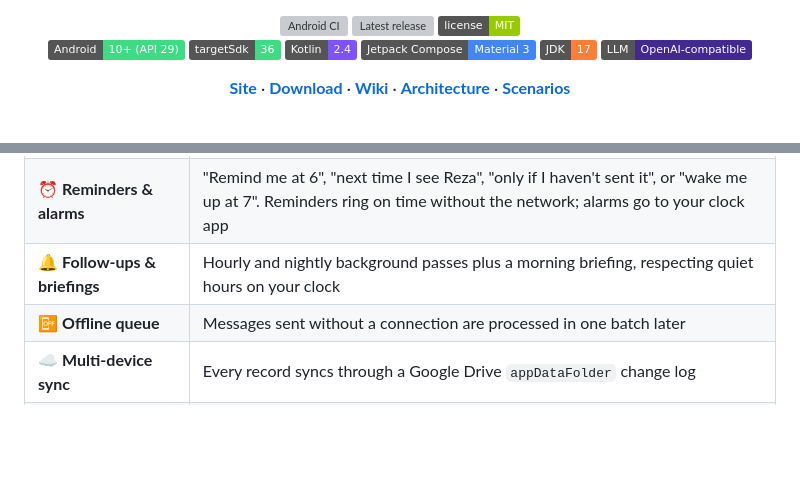
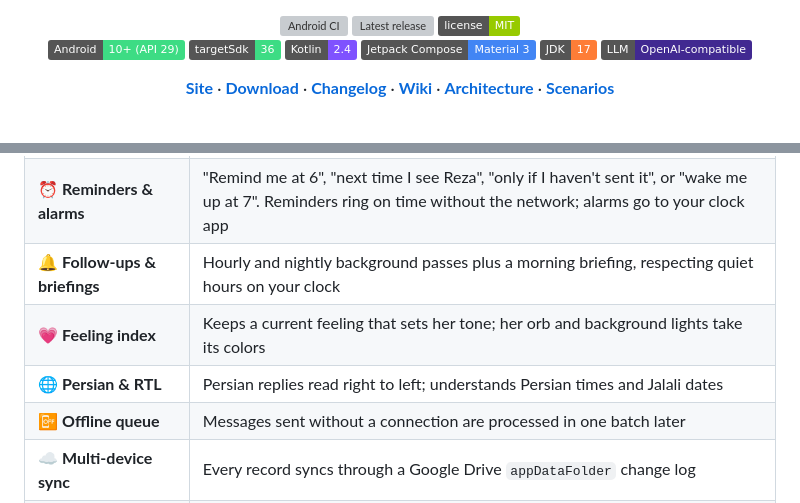
Before and after one commit to AlirezaAzadbakht/her, a Markdown page: README.md, 2 parts joined by grey strips. Drawn GitHub-style; badges without logos; blank space fills up the shorter version; grey boxes are pictures that could not be loaded.

Commit message:
Link the changelog from the README and list the feeling index and Persian support.
Co-Authored-By: Claude Opus 5.5 <noreply@anthropic.com>

```diff
--- a/README.md
+++ b/README.md
@@ -18,6 +18,7 @@ One conversation for the life of the app. You talk; she remembers, organizes, an
 
 [**Site**](https://alirezaazadbakht.github.io/her/) ·
 [**Download**](https://github.com/AlirezaAzadbakht/her/releases/latest) ·
+[**Changelog**](CHANGELOG.md) ·
 [**Wiki**](wiki/Home.md) ·
 [**Architecture**](wiki/Architecture.md) ·
 [**Scenarios**](wiki/Scenario-engine.md)
@@ -56,6 +57,8 @@ Core principles:
 | 📅 **Calendar** | Creates and reads events via the system calendar or Google Calendar |
 | ⏰ **Reminders & alarms** | "Remind me at 6", "next time I see Reza", "only if I haven't sent it", or "wake me up at 7". Reminders ring on time without the network; alarms go to your clock app |
 | 🔔 **Follow-ups & briefings** | Hourly and nightly background passes plus a morning briefing, respecting quiet hours on your clock |
+| 💗 **Feeling index** | Keeps a current feeling that sets her tone; her orb and background lights take its colors |
+| 🌐 **Persian & RTL** | Persian replies read right to left; understands Persian times and Jalali dates |
 | 📴 **Offline queue** | Messages sent without a connection are processed in one batch later |
 | ☁️ **Multi-device sync** | Every record syncs through a Google Drive `appDataFolder` change log |
 | 🔎 **Web search** | Optional, when she needs current information |
```
